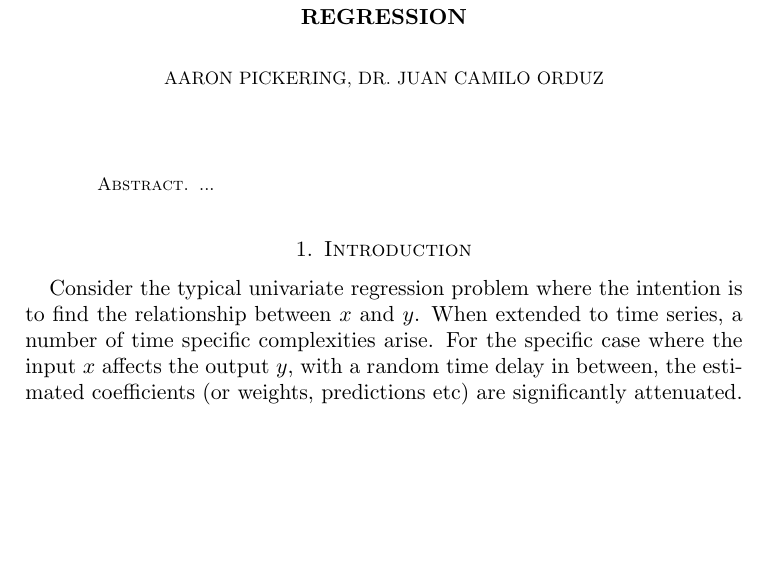
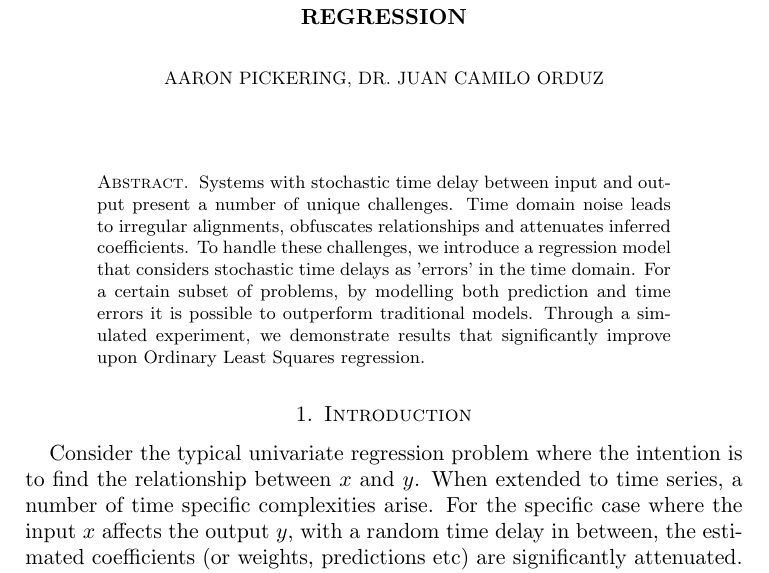
Before and after one commit to aaron1rcl/tvs_regression, a LaTeX paper (documentation/article/article.tex): part of page 1 of 11, cut so that both start at the same text, the shorter picture padded with empty space. Compiled offline with pdfLaTeX.

Commit message:
Began the abstract.

```diff
--- a/documentation/article/article.tex
+++ b/documentation/article/article.tex
@@ -22,7 +22,11 @@
 \maketitle
 
 \begin{abstract}
-...
+Systems with stochastic time delay between input and output present a number of unique challenges.
+Time domain noise leads to irregular alignments, obfuscates relationships and attenuates inferred coefficients.
+To handle these challenges, we introduce a regression model that considers stochastic time delays as 'errors' in the time domain. For a certain subset of problems, by modelling both prediction and time errors it is possible to outperform traditional models.
+Through a simulated experiment, we demonstrate results that significantly improve upon Ordinary Least Squares regression.
+
 \end{abstract}
 
 \section{Introduction}
```
Also changed, not shown: documentation/article/article.pdf.
